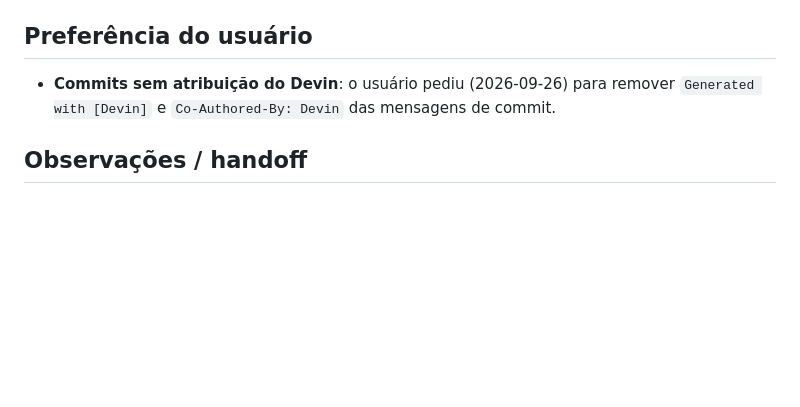
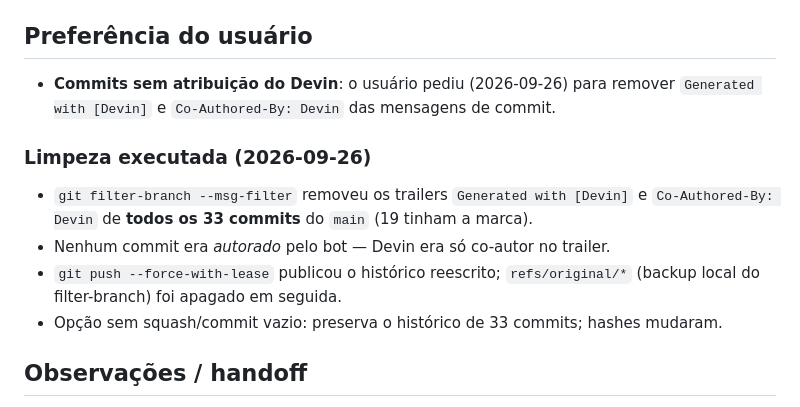
Before and after one commit to leostella97/GabaritoCafe, a Markdown page: .teams/TEAM_002_instalacao-pwa.md, the part around the change. GitHub-like rendering; blank space fills up the shorter version.

Commit message:
Registra limpeza dos trailers de co-autoria no histórico

```diff
--- a/.teams/TEAM_002_instalacao-pwa.md
+++ b/.teams/TEAM_002_instalacao-pwa.md
@@ -59,6 +59,14 @@
 - **Commits sem atribuição do Devin**: o usuário pediu (2026-09-26) para remover
   `Generated with [Devin]` e `Co-Authored-By: Devin` das mensagens de commit.
 
+### Limpeza executada (2026-09-26)
+- `git filter-branch --msg-filter` removeu os trailers `Generated with [Devin]` e
+  `Co-Authored-By: Devin` de **todos os 33 commits** do `main` (19 tinham a marca).
+- Nenhum commit era *autorado* pelo bot — Devin era só co-autor no trailer.
+- `git push --force-with-lease` publicou o histórico reescrito; `refs/original/*`
+  (backup local do filter-branch) foi apagado em seguida.
+- Opção sem squash/commit vazio: preserva o histórico de 33 commits; hashes mudaram.
+
 ## Observações / handoff
 - O SW só passa a valer depois do primeiro carregamento online (comportamento padrão de PWA).
 - Atualizações de arquivos propagam via stale-while-revalidate: primeiro acesso serve o cache,
```
